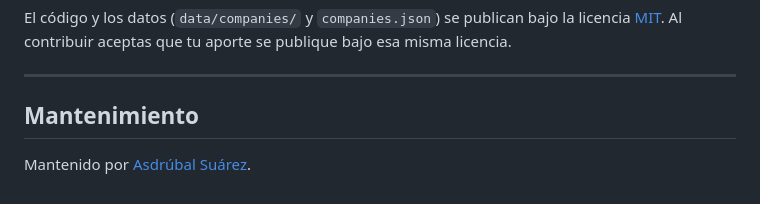
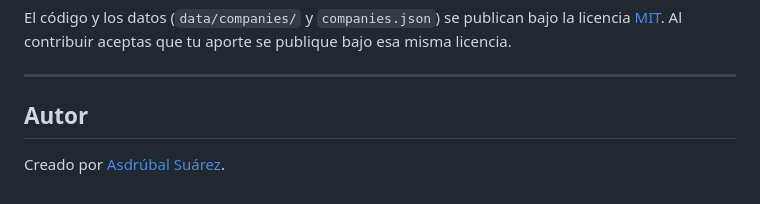
Before and after one commit to asdrubalivan/remote-venezuela-hiring, a Markdown page: README.md, the part around the change. Drawn GitHub-style.

Commit message:
docs: presentar el enlace como autor en vez de mantenedor
Co-Authored-By: Claude Opus 5.5 <noreply@anthropic.com>

```diff
--- a/README.md
+++ b/README.md
@@ -279,6 +279,6 @@ El código y los datos (`data/companies/` y `companies.json`) se publican bajo l
 
 ---
 
-## Mantenimiento
+## Autor
 
-Mantenido por [Asdrúbal Suárez](https://asdrubalivan.com).
+Creado por [Asdrúbal Suárez](https://asdrubalivan.com).
```
